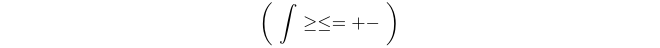
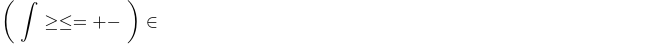
Before and after one commit to metrix-frs/baresto, a LaTeX document (latex/formula.tex): the whole page. Compiled offline with pdfLaTeX.

Commit message:
elem symbol; fix show member in hole

```diff
--- a/latex/formula.tex
+++ b/latex/formula.tex
@@ -4,14 +4,16 @@
 \usetikzlibrary{arrows,snakes,backgrounds,patterns,matrix,shapes,fit,calc,shadows,plotmarks}
 
 \usepackage[graphics,tightpage,active]{preview}
-\PreviewEnvironment{equation*}
+\PreviewEnvironment{tikzpicture}
 \newlength{\imagewidth}
 \newlength{\imagescale}
 
 \begin{document}
 
-\begin{equation*}
-  \left(\ \int \ge \le = + - \ \right)
-\end{equation*}
+\begin{tikzpicture}
+  \node[inner sep=0] {
+  $\displaystyle\left(\ \int \ge \le = + - \ \right) \in$
+  };
+\end{tikzpicture}
 
 \end{document}
```
Also changed, not shown: 4 other files.
